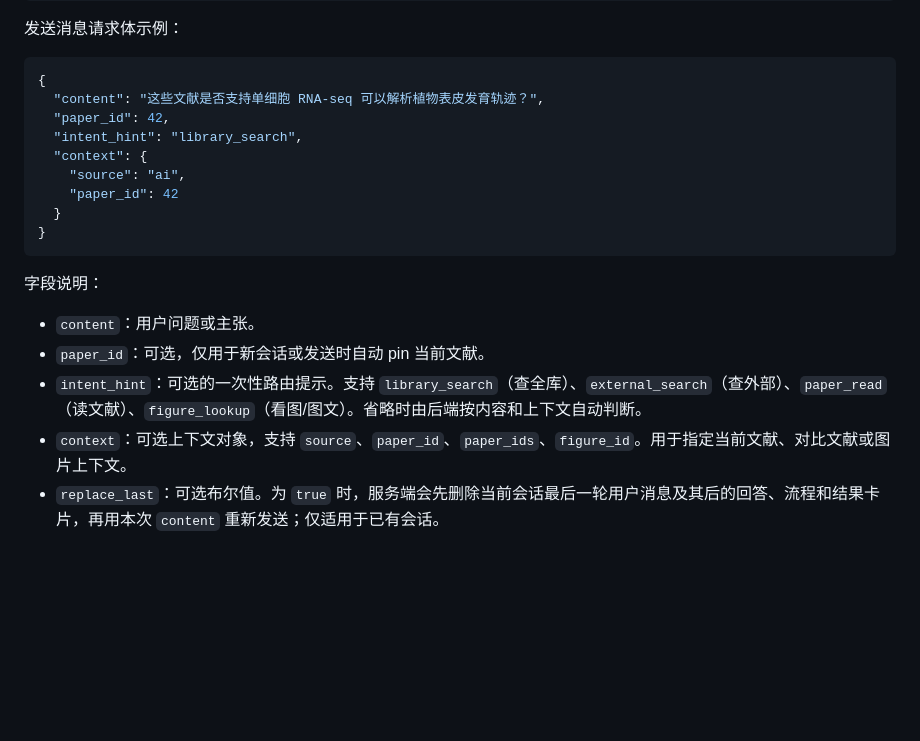
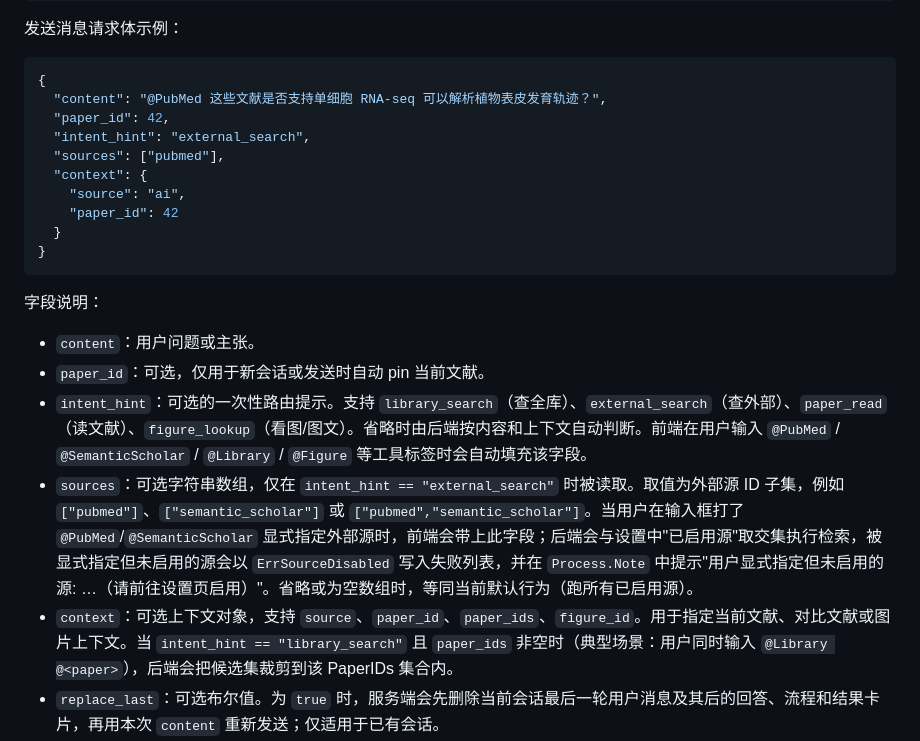
Before and after one commit to xuzhougeng/citebox, a Markdown page: docs/api.md, the part around the change. GitHub-like rendering; blank space fills up the shorter version.

Commit message:
Document sources and @-mention behavior in AI messages endpoint
Adds the optional sources field, expands the intent_hint description to
mention the @-tag autofill, and documents the PaperIDs scoping side of
@Library + @paper composition.

Co-Authored-By: Claude Opus 4.7 (1M context) <noreply@anthropic.com>

````diff
--- a/docs/api.md
+++ b/docs/api.md
@@ -790,9 +790,10 @@ AI 流式阅读通过：
 
 ```json
 {
-  "content": "这些文献是否支持单细胞 RNA-seq 可以解析植物表皮发育轨迹？",
+  "content": "@PubMed 这些文献是否支持单细胞 RNA-seq 可以解析植物表皮发育轨迹？",
   "paper_id": 42,
-  "intent_hint": "library_search",
+  "intent_hint": "external_search",
+  "sources": ["pubmed"],
   "context": {
     "source": "ai",
     "paper_id": 42
@@ -804,8 +805,9 @@ AI 流式阅读通过：
 
 - `content`：用户问题或主张。
 - `paper_id`：可选，仅用于新会话或发送时自动 pin 当前文献。
-- `intent_hint`：可选的一次性路由提示。支持 `library_search`（查全库）、`external_search`（查外部）、`paper_read`（读文献）、`figure_lookup`（看图/图文）。省略时由后端按内容和上下文自动判断。
-- `context`：可选上下文对象，支持 `source`、`paper_id`、`paper_ids`、`figure_id`。用于指定当前文献、对比文献或图片上下文。
+- `intent_hint`：可选的一次性路由提示。支持 `library_search`（查全库）、`external_search`（查外部）、`paper_read`（读文献）、`figure_lookup`（看图/图文）。省略时由后端按内容和上下文自动判断。前端在用户输入 `@PubMed` / `@SemanticScholar` / `@Library` / `@Figure` 等工具标签时会自动填充该字段。
+- `sources`：可选字符串数组，仅在 `intent_hint == "external_search"` 时被读取。取值为外部源 ID 子集，例如 `["pubmed"]`、`["semantic_scholar"]` 或 `["pubmed","semantic_scholar"]`。当用户在输入框打了 `@PubMed`/`@SemanticScholar` 显式指定外部源时，前端会带上此字段；后端会与设置中"已启用源"取交集执行检索，被显式指定但未启用的源会以 `ErrSourceDisabled` 写入失败列表，并在 `Process.Note` 中提示"用户显式指定但未启用的源: …（请前往设置页启用）"。省略或为空数组时，等同当前默认行为（跑所有已启用源）。
+- `context`：可选上下文对象，支持 `source`、`paper_id`、`paper_ids`、`figure_id`。用于指定当前文献、对比文献或图片上下文。当 `intent_hint == "library_search"` 且 `paper_ids` 非空时（典型场景：用户同时输入 `@Library @<paper>`），后端会把候选集裁剪到该 PaperIDs 集合内。
 - `replace_last`：可选布尔值。为 `true` 时，服务端会先删除当前会话最后一轮用户消息及其后的回答、流程和结果卡片，再用本次 `content` 重新发送；仅适用于已有会话。
 - `strict_evidence`：兼容字段；历史上对应“内部搜索”开关。当前主 UI 使用 `intent_hint` 和 `context` 调度工具。没有显式 `intent_hint`/`context` 时，旧内部搜索语义仍保留。
 - `include_external_evidence`：兼容字段；历史上对应“外部搜索”开关。没有显式 `intent_hint`/`context` 时，仍使用旧外部 Semantic Scholar 证据检索语义。
````
